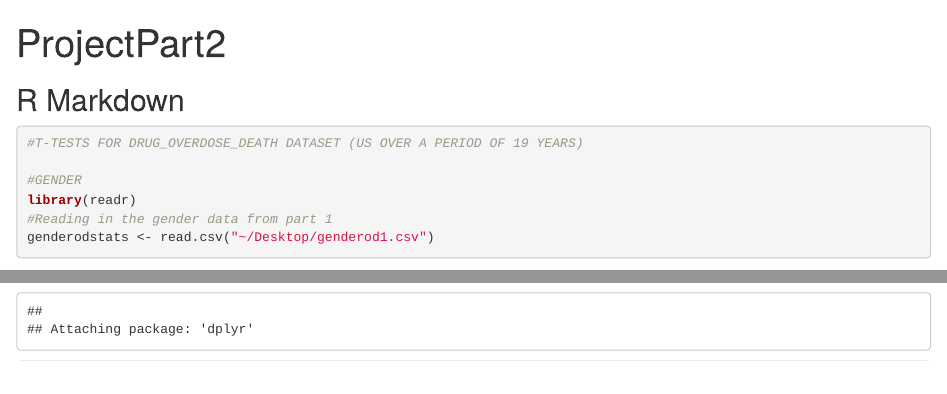
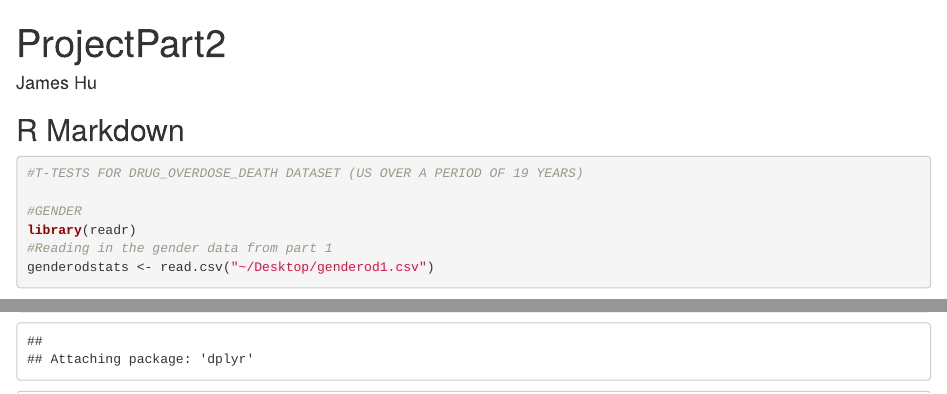
Before and after one commit to jmar0715/Stat-Project, an R Markdown document (fileIV.rmd): the page in a window 1100 px wide, from its top, and a second part further down, joined at a grey line. Rendered offline with R 4.5, knitr and Pandoc, with nearby package versions; some code elsewhere in the file could not run offline.

Commit message:
Update and rename Project Part 2 ASC.rmd to fileIV.rmd

```diff
--- a/Project Part 2 ASC.rmd
+++ b/fileIV.rmd
@@ -1,5 +1,6 @@
 ---
 title: "ProjectPart2"
+author: "James Hu"
 output: html_document
 ---
 
```
